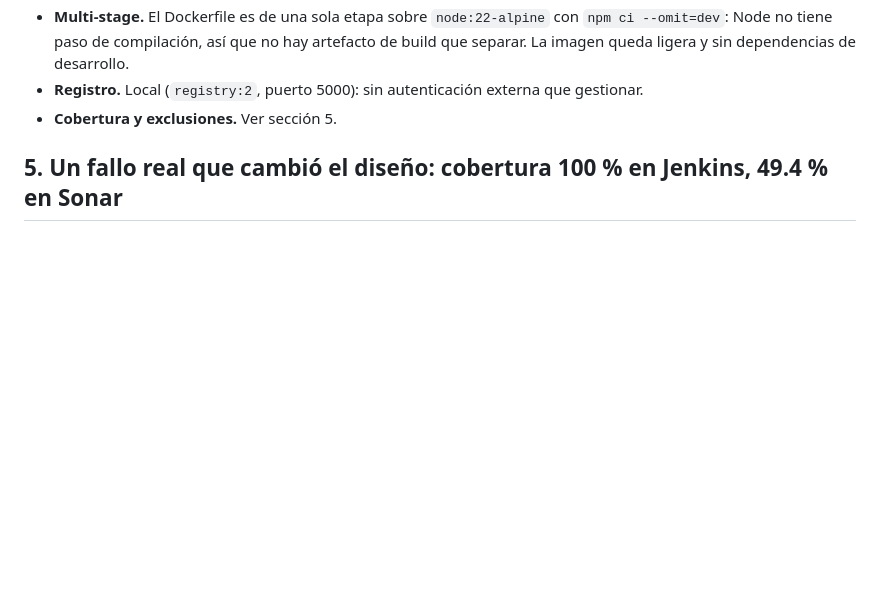
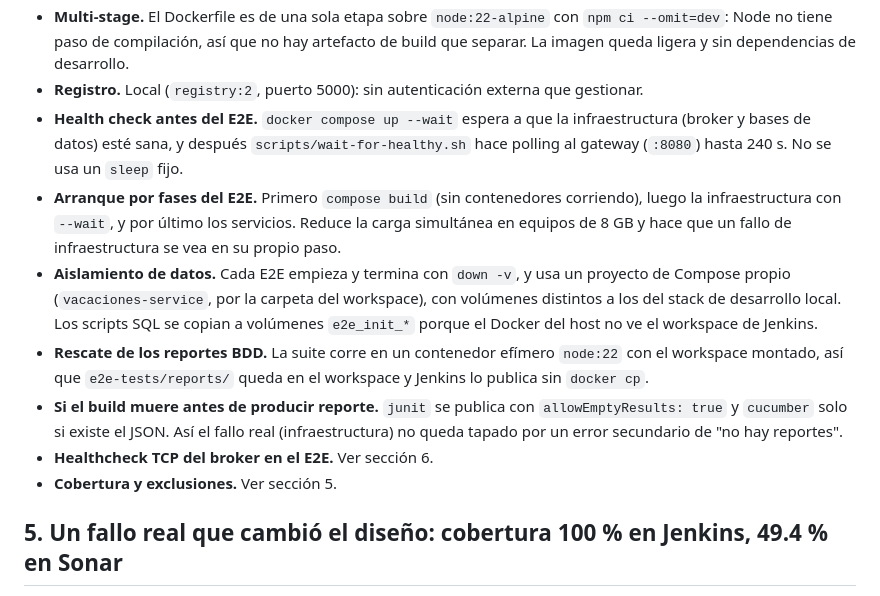
Before and after one commit to JeffersonRodriguezV/Proyecto-Microservicios, a Markdown page: docs/readme-persona2.md, the part around one of its changes. Rendered like a GitHub page; blank space fills up the shorter version.

```diff
--- a/docs/readme-persona2.md
+++ b/docs/readme-persona2.md
@@ -51,6 +51,12 @@ distinto a Java. Convenciones comunes en [`convencion-ci.md`](convencion-ci.md).
 - **Naming de imágenes.** `localhost:5000/microservicios/<servicio>:<BUILD_NUMBER>` y `:latest`. El número de build da trazabilidad y es inmutable.
 - **Multi-stage.** El Dockerfile es de una sola etapa sobre `node:22-alpine` con `npm ci --omit=dev`: Node no tiene paso de compilación, así que no hay artefacto de build que separar. La imagen queda ligera y sin dependencias de desarrollo.
 - **Registro.** Local (`registry:2`, puerto 5000): sin autenticación externa que gestionar.
+- **Health check antes del E2E.** `docker compose up --wait` espera a que la infraestructura (broker y bases de datos) esté sana, y después `scripts/wait-for-healthy.sh` hace polling al gateway (`:8080`) hasta 240 s. No se usa un `sleep` fijo.
+- **Arranque por fases del E2E.** Primero `compose build` (sin contenedores corriendo), luego la infraestructura con `--wait`, y por último los servicios. Reduce la carga simultánea en equipos de 8 GB y hace que un fallo de infraestructura se vea en su propio paso.
+- **Aislamiento de datos.** Cada E2E empieza y termina con `down -v`, y usa un proyecto de Compose propio (`vacaciones-service`, por la carpeta del workspace), con volúmenes distintos a los del stack de desarrollo local. Los scripts SQL se copian a volúmenes `e2e_init_*` porque el Docker del host no ve el workspace de Jenkins.
+- **Rescate de los reportes BDD.** La suite corre en un contenedor efímero `node:22` con el workspace montado, así que `e2e-tests/reports/` queda en el workspace y Jenkins lo publica sin `docker cp`.
+- **Si el build muere antes de producir reporte.** `junit` se publica con `allowEmptyResults: true` y `cucumber` solo si existe el JSON. Así el fallo real (infraestructura) no queda tapado por un error secundario de "no hay reportes".
+- **Healthcheck TCP del broker en el E2E.** Ver sección 6.
 - **Cobertura y exclusiones.** Ver sección 5.
 
 ## 5. Un fallo real que cambió el diseño: cobertura 100 % en Jenkins, 49.4 % en Sonar
```
Also changed, not shown: other parts of docs/readme-persona2.md (+42 -2 lines), docs/convencion-ci.md (+7 -0 lines), docs/img/p2-bdd-resumen.png (added), docs/img/p2-bdd.png (added), docs/img/p2-e2e-stage-view.png (added).
